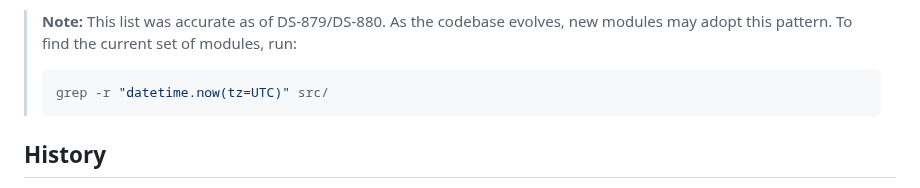
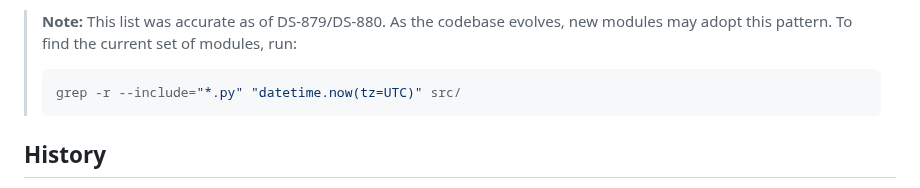
Before and after one commit to btw-claude/developer-sentinel, a Markdown page: docs/UTC_TIMESTAMPS.md, the part around the change. Rendered like a GitHub page.

Commit message:
docs: add --include="*.py" filter to grep command in UTC_TIMESTAMPS.md
Refine the staleness note grep command to limit results to Python source
files only, avoiding false positives from documentation, config files, or
other non-Python files within the src/ directory.

Resolves: DS-885

Co-Authored-By: Claude Opus 4.6 <noreply@anthropic.com>

````diff
--- a/docs/UTC_TIMESTAMPS.md
+++ b/docs/UTC_TIMESTAMPS.md
@@ -64,7 +64,7 @@ The following source modules use `datetime.now(tz=UTC)`:
 > new modules may adopt this pattern. To find the current set of modules, run:
 >
 > ```bash
-> grep -r "datetime.now(tz=UTC)" src/
+> grep -r --include="*.py" "datetime.now(tz=UTC)" src/
 > ```
 
 ## History
````
